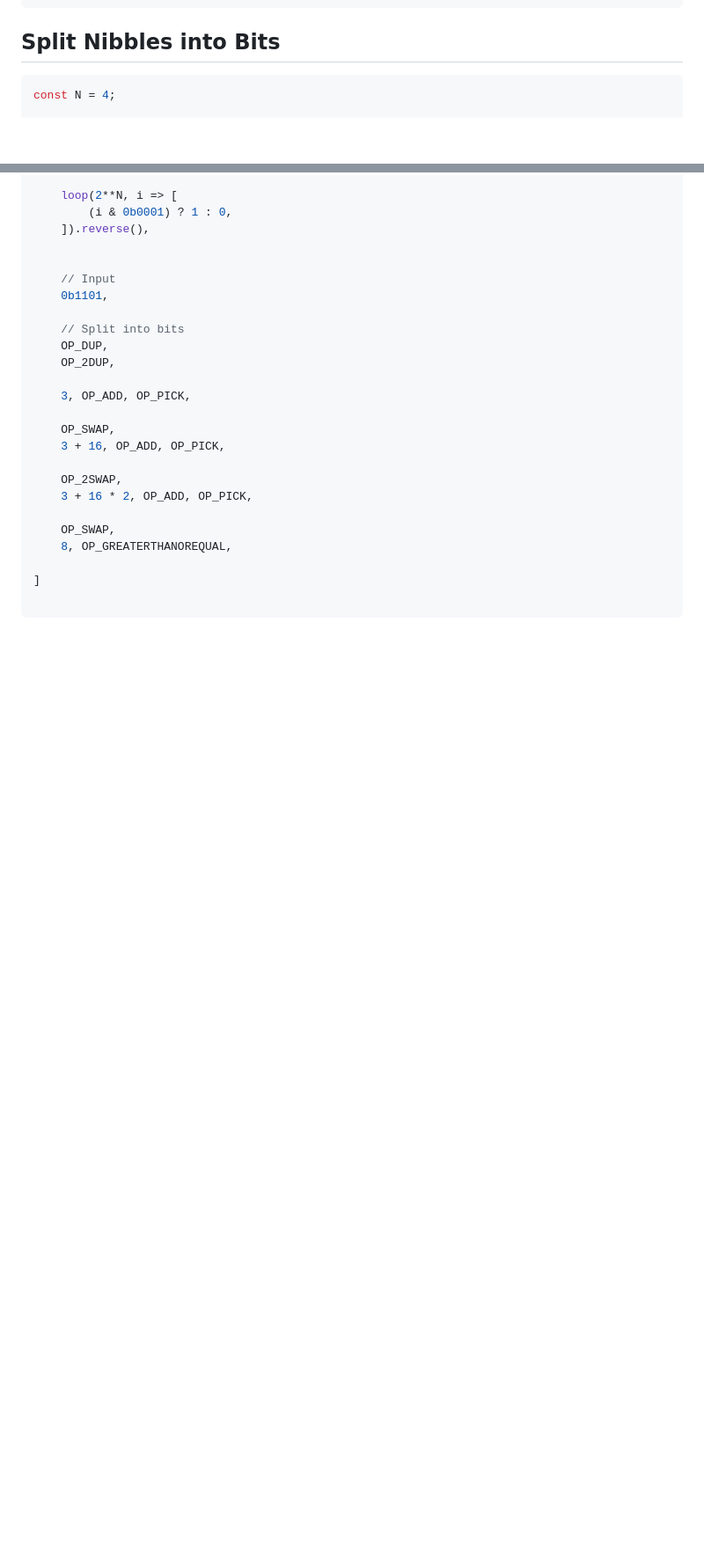
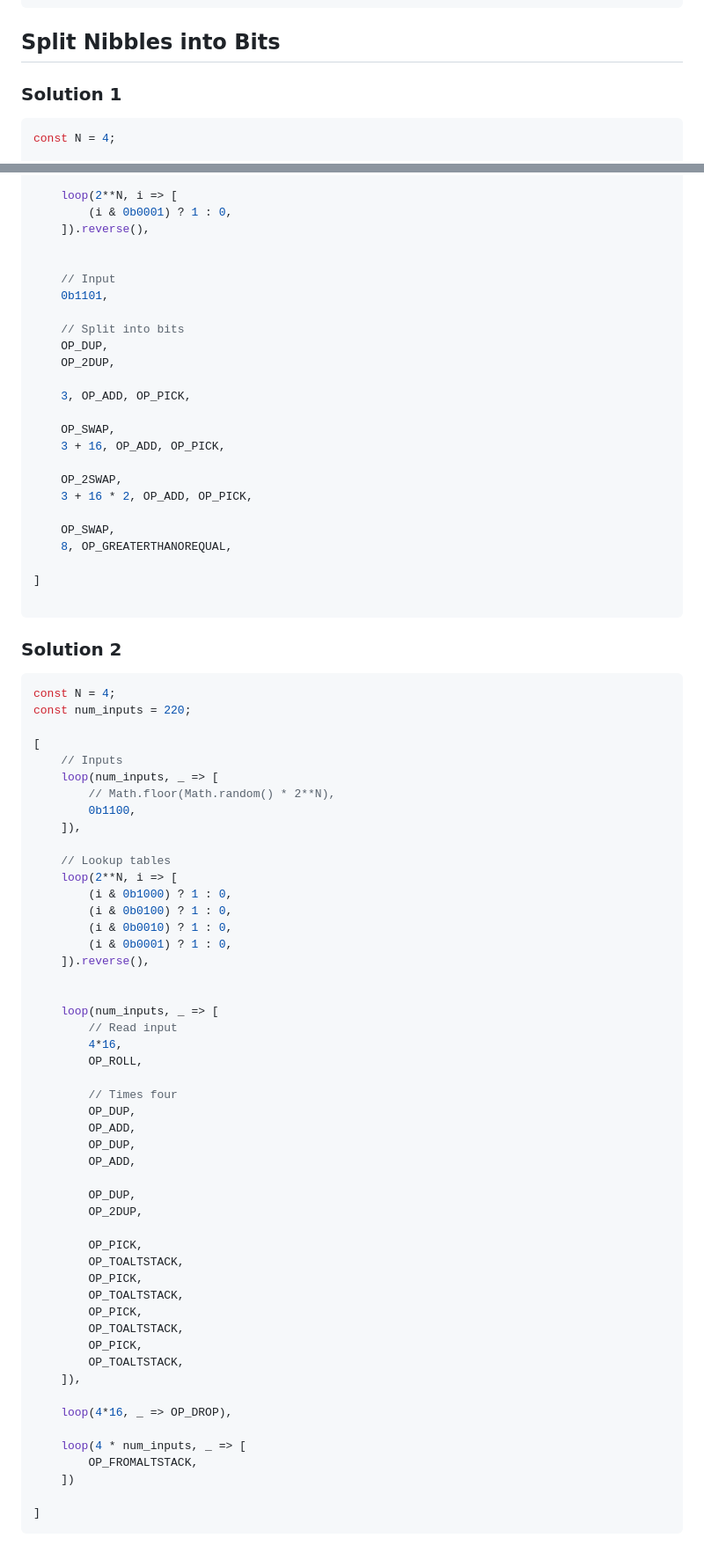
Before and after one commit to coins/bitcoin-scripts, a Markdown page: split-into-bits.md, 2 parts joined by grey strips. Shown at 88% size. Drawn GitHub-style; blank space fills up the shorter version.

````diff
--- a/split-into-bits.md
+++ b/split-into-bits.md
@@ -338,6 +338,8 @@ const N = 4;
 
 ## Split Nibbles into Bits
 
+
+### Solution 1
 ```js
 const N = 4;
 
@@ -377,3 +379,58 @@ const N = 4;
 ]
 
 ```
+
+### Solution 2
+
+```js
+const N = 4;
+const num_inputs = 220;
+
+[
+    // Inputs
+    loop(num_inputs, _ => [
+        // Math.floor(Math.random() * 2**N),
+        0b1100,
+    ]),
+
+    // Lookup tables
+    loop(2**N, i => [
+        (i & 0b1000) ? 1 : 0,
+        (i & 0b0100) ? 1 : 0,
+        (i & 0b0010) ? 1 : 0,
+        (i & 0b0001) ? 1 : 0,
+    ]).reverse(),
+
+
+    loop(num_inputs, _ => [
+        // Read input
+        4*16,
+        OP_ROLL,
+
+        // Times four
+        OP_DUP,
+        OP_ADD,
+        OP_DUP,
+        OP_ADD,
+
+        OP_DUP,
+        OP_2DUP,
+
+        OP_PICK,
+        OP_TOALTSTACK,
+        OP_PICK,
+        OP_TOALTSTACK,
+        OP_PICK,
+        OP_TOALTSTACK,
+        OP_PICK,
+        OP_TOALTSTACK,
+    ]),
+
+    loop(4*16, _ => OP_DROP),
+
+    loop(4 * num_inputs, _ => [
+        OP_FROMALTSTACK,
+    ])
+
+]
+```
````
